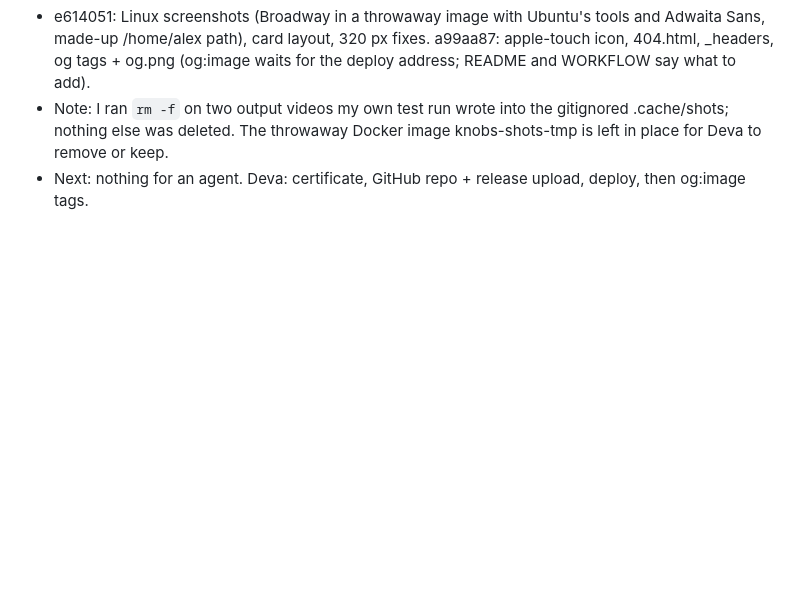
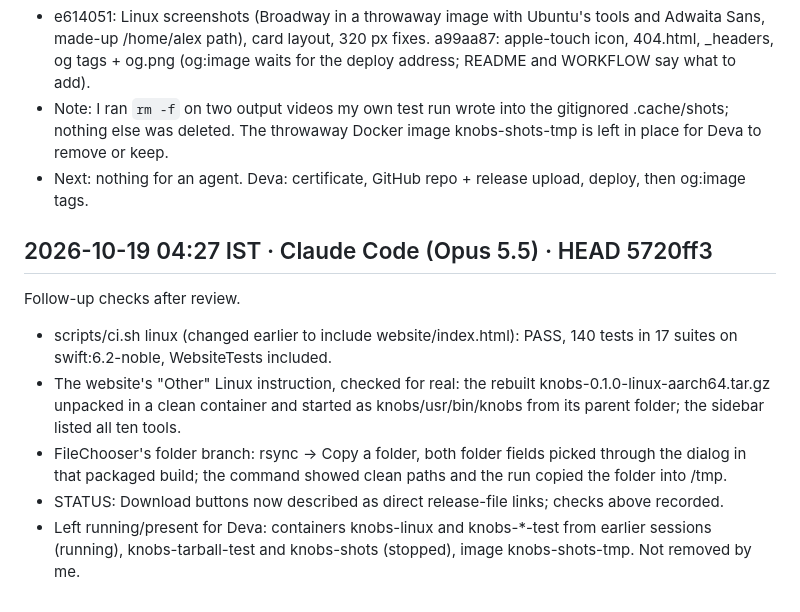
Before and after one commit to deva0x/knobs, a Markdown page: docs/WORKLOG.md, the part around the change. Rendered like a GitHub page; blank space fills up the shorter version.

Commit message:
docs: record the Linux test run, tarball launch and folder picker checks
Co-Authored-By: Claude Opus 5.5 <noreply@anthropic.com>

```diff
--- a/docs/WORKLOG.md
+++ b/docs/WORKLOG.md
@@ -170,3 +170,16 @@ repo except the session scratchpad. Stop: when the site needs only Deva's deploy
 - Note: I ran `rm -f` on two output videos my own test run wrote into the gitignored .cache/shots; nothing else
   was deleted. The throwaway Docker image knobs-shots-tmp is left in place for Deva to remove or keep.
 - Next: nothing for an agent. Deva: certificate, GitHub repo + release upload, deploy, then og:image tags.
+
+## 2026-10-19 04:27 IST · Claude Code (Opus 5.5) · HEAD 5720ff3
+
+Follow-up checks after review.
+- scripts/ci.sh linux (changed earlier to include website/index.html): PASS, 140 tests in 17 suites on
+  swift:6.2-noble, WebsiteTests included.
+- The website's "Other" Linux instruction, checked for real: the rebuilt knobs-0.1.0-linux-aarch64.tar.gz unpacked
+  in a clean container and started as knobs/usr/bin/knobs from its parent folder; the sidebar listed all ten tools.
+- FileChooser's folder branch: rsync -> Copy a folder, both folder fields picked through the dialog in that
+  packaged build; the command showed clean paths and the run copied the folder into /tmp.
+- STATUS: Download buttons now described as direct release-file links; checks above recorded.
+- Left running/present for Deva: containers knobs-linux and knobs-*-test from earlier sessions (running),
+  knobs-tarball-test and knobs-shots (stopped), image knobs-shots-tmp. Not removed by me.
```
Also changed, not shown: docs/STATUS.md (+6 -3 lines).
